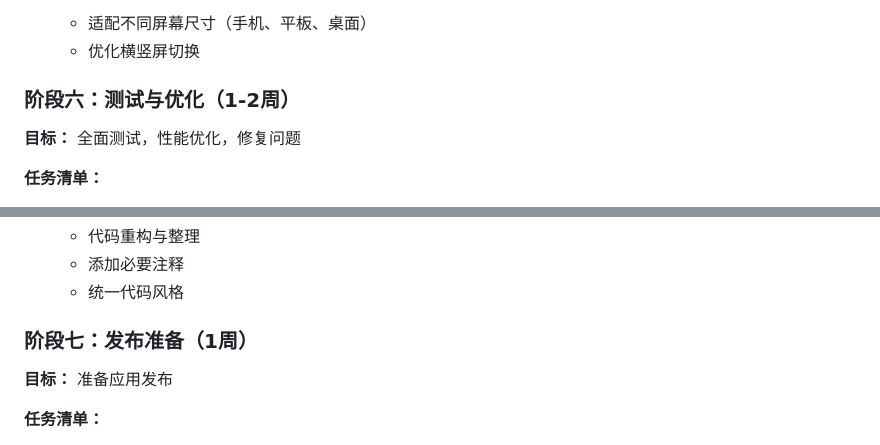
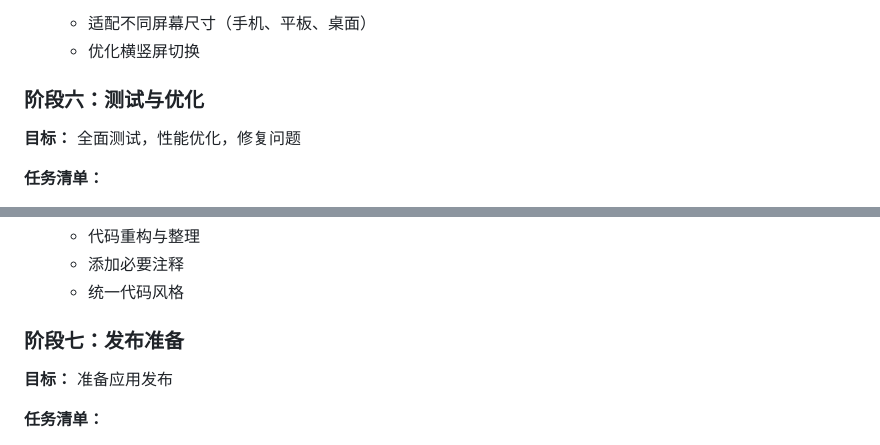
Before and after one commit to walkingon/KyrieCloudHub, a Markdown page: 系统设计.md, 2 parts joined by grey strips. Drawn GitHub-style.

```diff
--- a/系统设计.md
+++ b/系统设计.md
@@ -304,7 +304,7 @@ KyrieCloudHub是一款使用Flutter技术开发的，跨平台（Windows、Andro
    - 适配不同屏幕尺寸（手机、平板、桌面）
    - 优化横竖屏切换
 
-### 阶段六：测试与优化（1-2周）
+### 阶段六：测试与优化
 
 **目标：** 全面测试，性能优化，修复问题
 
@@ -330,7 +330,7 @@ KyrieCloudHub是一款使用Flutter技术开发的，跨平台（Windows、Andro
    - 添加必要注释
    - 统一代码风格
 
-### 阶段七：发布准备（1周）
+### 阶段七：发布准备
 
 **目标：** 准备应用发布
 
```
Also changed, not shown: other parts of 系统设计.md (+2 -9 lines).
